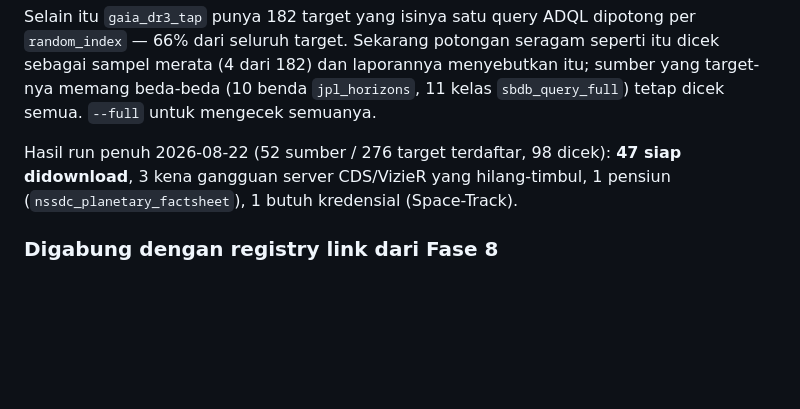
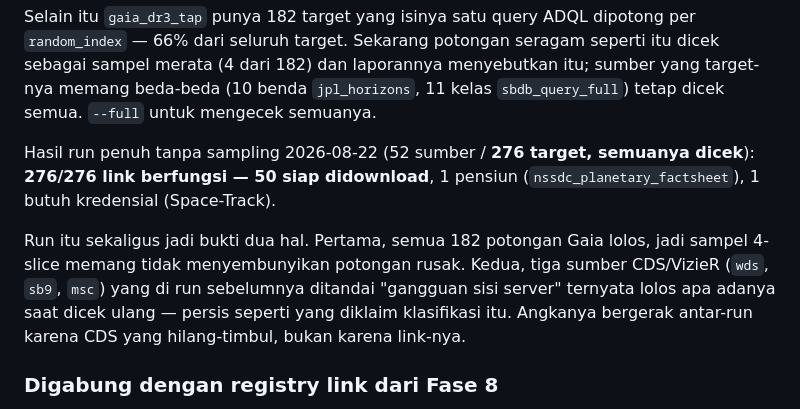
Before and after one commit to manukmiber/Star, a Markdown page: CHANGELOG.md, the part around the change. Rendered like a GitHub page; blank space fills up the shorter version.

Commit message:
Cite the complete unsampled link run in the docs
A full `--full` run of all 276 targets finished after the sampled one and
gives a stronger result than the numbers the docs were quoting: 276/276
links working, 50 sources ready to download.

Two things it settles:

- All 182 gaia_dr3_tap chunks pass, so the four-slice sample is not hiding
  a bad slice.
- The three CDS/VizieR sources an earlier run flagged as a server-side
  outage pass unchanged on re-check. "URL looks right, retry later" was the
  correct call, and the count moves between runs because CDS flaps, not
  because the links do.

Docs only; no behaviour change.

Co-Authored-By: Claude Opus 5 <noreply@anthropic.com>
Claude-Session: https://claude.ai/code/session_01L2E1ALZaafyHrd3ywBkFzZ

```diff
--- a/CHANGELOG.md
+++ b/CHANGELOG.md
@@ -49,9 +49,16 @@ menyebutkan itu; sumber yang target-nya memang beda-beda (10 benda
 `jpl_horizons`, 11 kelas `sbdb_query_full`) tetap dicek semua. `--full`
 untuk mengecek semuanya.
 
-Hasil run penuh 2026-08-22 (52 sumber / 276 target terdaftar, 98 dicek):
-**47 siap didownload**, 3 kena gangguan server CDS/VizieR yang hilang-timbul,
-1 pensiun (`nssdc_planetary_factsheet`), 1 butuh kredensial (Space-Track).
+Hasil run penuh tanpa sampling 2026-08-22 (52 sumber / **276 target, semuanya
+dicek**): **276/276 link berfungsi — 50 siap didownload**, 1 pensiun
+(`nssdc_planetary_factsheet`), 1 butuh kredensial (Space-Track).
+
+Run itu sekaligus jadi bukti dua hal. Pertama, semua 182 potongan Gaia lolos,
+jadi sampel 4-slice memang tidak menyembunyikan potongan rusak. Kedua, tiga
+sumber CDS/VizieR (`wds`, `sb9`, `msc`) yang di run sebelumnya ditandai
+"gangguan sisi server" ternyata lolos apa adanya saat dicek ulang — persis
+seperti yang diklaim klasifikasi itu. Angkanya bergerak antar-run karena CDS
+yang hilang-timbul, bukan karena link-nya.
 
 ### Digabung dengan registry link dari Fase 8
 
```
Also changed, not shown: 1 other file.
